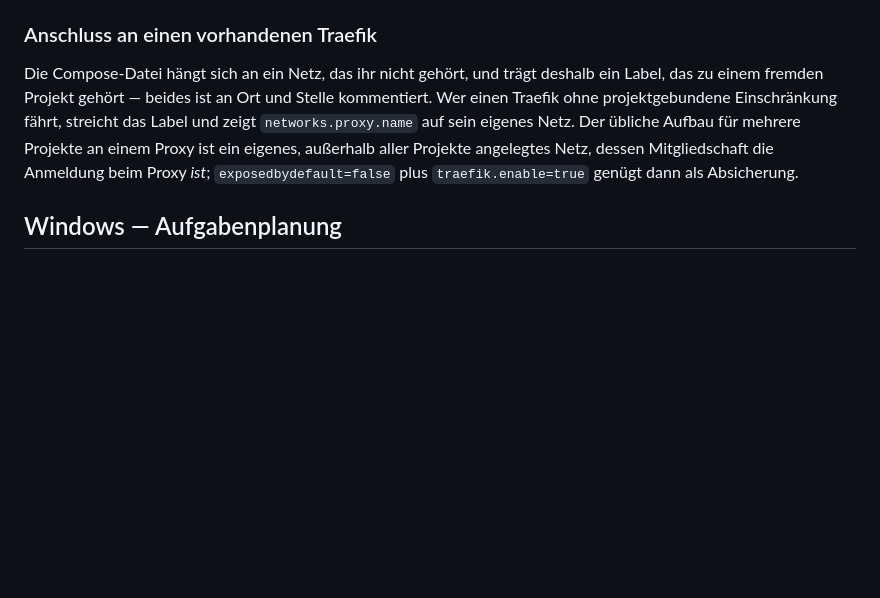
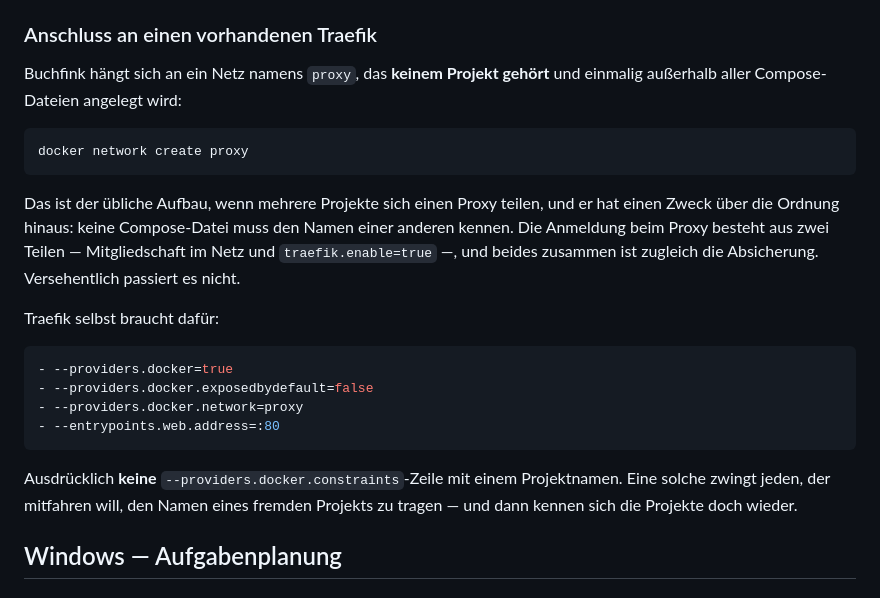
Before and after one commit to g41nxe/ebook-watchlist, a Markdown page: docs/betrieb.md, the part around the change. GitHub-like rendering; blank space fills up the shorter version.

Commit message:
Die Betriebsdokumentation beschrieb noch die alte Kroete
Der vorige Commit hat das Label und das fremde Netz entfernt, die Dokumentation
beschrieb aber weiter beides. Jetzt steht dort, wie es ist: ein neutrales
`proxy`-Netz, `docker network create proxy`, und ausdruecklich keine
`constraints`-Zeile mit einem Projektnamen — denn die zwaenge jeden
Mitfahrenden, den Namen eines fremden Projekts zu tragen.

Co-Authored-By: Claude Opus 5 <noreply@anthropic.com>

````diff
--- a/docs/betrieb.md
+++ b/docs/betrieb.md
@@ -79,14 +79,31 @@ anders.
 
 ### Anschluss an einen vorhandenen Traefik
 
-Die Compose-Datei hängt sich an ein Netz, das ihr nicht gehört, und trägt
-deshalb ein Label, das zu einem fremden Projekt gehört — beides ist an Ort und
-Stelle kommentiert. Wer einen Traefik ohne projektgebundene Einschränkung
-fährt, streicht das Label und zeigt `networks.proxy.name` auf sein eigenes
-Netz. Der übliche Aufbau für mehrere Projekte an einem Proxy ist ein eigenes,
-außerhalb aller Projekte angelegtes Netz, dessen Mitgliedschaft die Anmeldung
-beim Proxy *ist*; `exposedbydefault=false` plus `traefik.enable=true` genügt
-dann als Absicherung.
+Buchfink hängt sich an ein Netz namens `proxy`, das **keinem Projekt gehört**
+und einmalig außerhalb aller Compose-Dateien angelegt wird:
+
+```bash
+docker network create proxy
+```
+
+Das ist der übliche Aufbau, wenn mehrere Projekte sich einen Proxy teilen, und
+er hat einen Zweck über die Ordnung hinaus: keine Compose-Datei muss den Namen
+einer anderen kennen. Die Anmeldung beim Proxy besteht aus zwei Teilen —
+Mitgliedschaft im Netz und `traefik.enable=true` —, und beides zusammen ist
+zugleich die Absicherung. Versehentlich passiert es nicht.
+
+Traefik selbst braucht dafür:
+
+```yaml
+- --providers.docker=true
+- --providers.docker.exposedbydefault=false
+- --providers.docker.network=proxy
+- --entrypoints.web.address=:80
+```
+
+Ausdrücklich **keine** `--providers.docker.constraints`-Zeile mit einem
+Projektnamen. Eine solche zwingt jeden, der mitfahren will, den Namen eines
+fremden Projekts zu tragen — und dann kennen sich die Projekte doch wieder.
 
 ## Windows — Aufgabenplanung
 
````
